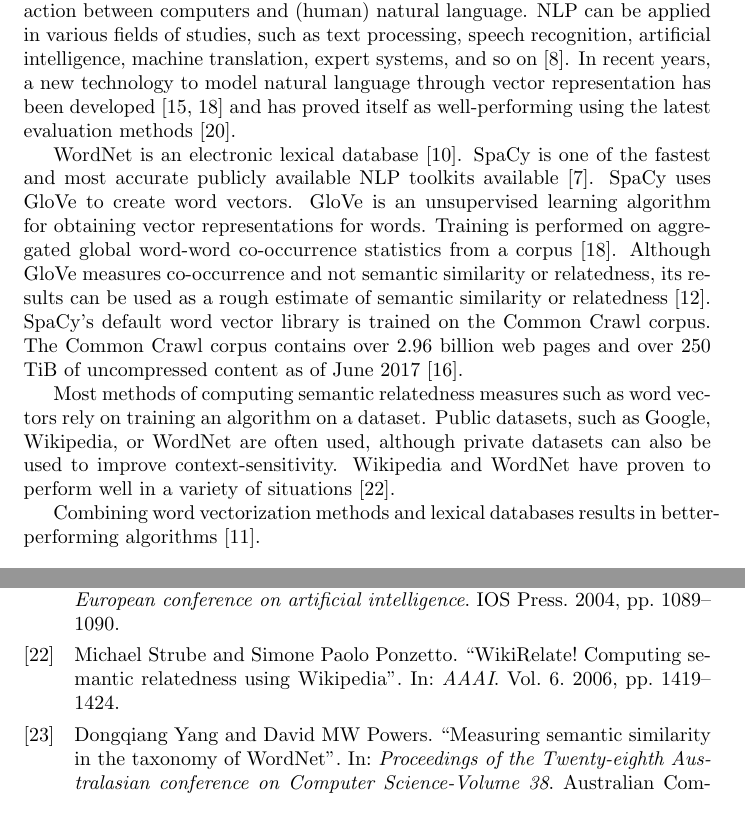
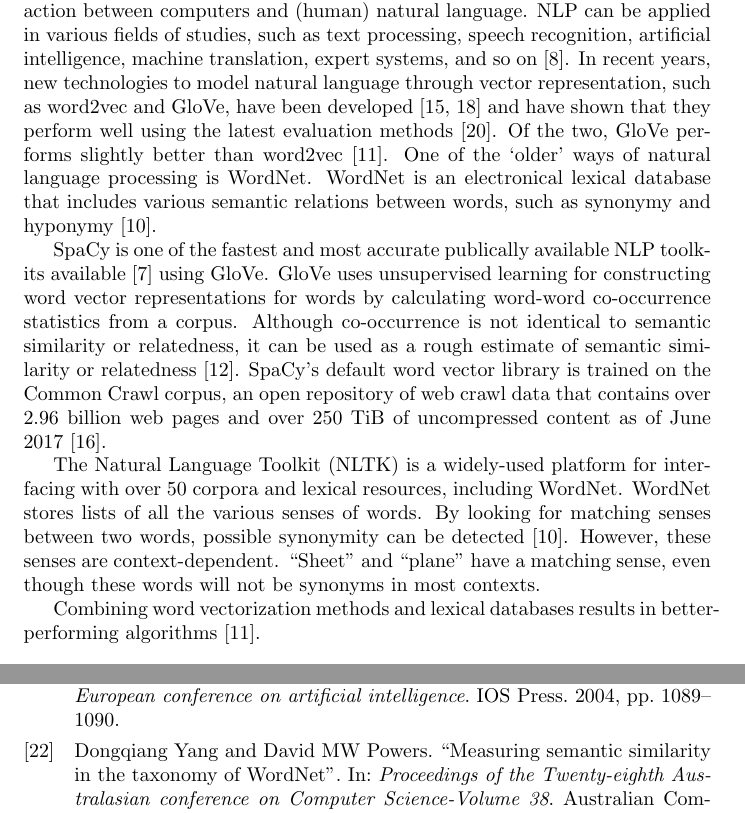
Before and after one commit to RELabUU/concept-suggestor, a LaTeX thesis (Thesis/Concept Suggestor.tex): two parts of pages 2 and 9 of 9, joined at a grey line, cut so that both start at the same text. Compiled offline with pdfLaTeX.

Commit message:
Improved "Related Work" section
Piece on NLP has been expanded with short info on WordNet.
SpaCy's piece slightly improved.
Piece on NLTK -> WordNet added.
Commented out paragraphs moved to bottom of section in .tex file.

```diff
--- a/Thesis/Concept Suggestor.tex
+++ b/Thesis/Concept Suggestor.tex
@@ -43,17 +43,23 @@
 
 \section{Related Work}
 
-Natural Language Processing (NLP) is a field of computer science, computational linguistics, and artificial intelligence which concerns itself with the interaction between computers and (human) natural language. NLP can be applied in various fields of studies, such as text processing, speech recognition, artificial intelligence, machine translation, expert systems, and so on \citep{chowdhury2003natural}. In recent years, a new technology to model natural language through vector representation has been developed \citep{mikolov2013efficient, pennington2014glove} and has proved itself as well-performing using the latest evaluation methods \cite{schnabel2015evaluation}.
+Natural Language Processing (NLP) is a field of computer science, computational linguistics, and artificial intelligence which concerns itself with the interaction between computers and (human) natural language. NLP can be applied in various fields of studies, such as text processing, speech recognition, artificial intelligence, machine translation, expert systems, and so on \citep{chowdhury2003natural}.
+In recent years, new technologies to model natural language through vector representation, such as word2vec and GloVe, have been developed \citep{mikolov2013efficient, pennington2014glove} and have shown that they perform well using the latest evaluation methods \citep{schnabel2015evaluation}. Of the two, GloVe performs slightly better than word2vec \citep{lee2016combining}.
+One of the `older' ways of natural language processing is WordNet. WordNet is an electronical lexical database that includes various semantic relations between words, such as synonymy and hyponymy \citep{kilgarriff2000wordnet}.
 
-% Recommender systems are software tools and techniques providing suggestions for items to be of use to a user \citep{ricci2011introduction}. Recommender systems have become increasingly popular in recent years, and are utilized in a variety of areas including movies, music, news, books, research articles, search queries, social tags, and products in general. There are also recommender systems for experts, collaborators, jokes, restaurants, garments, financial services, life insurance, romantic partners, and Twitter pages. % TODO: Ensure this is not plagiarism from https://en.wikipedia.org/wiki/Recommender_system % TODO: Consider whether to put this piece on recommender systems in the paper or to just remove it.
+SpaCy is one of the fastest and most accurate publically available NLP toolkits available \citep{choi2015depends} using GloVe. GloVe uses unsupervised learning for constructing word vector representations for words by calculating word-word co-occurrence statistics from a corpus. Although co-occurrence is not identical to semantic similarity or relatedness, it can be used as a rough estimate of semantic similarity or relatedness \citep{levy2015improving}. SpaCy's default word vector library is trained on the Common Crawl corpus, an open repository of web crawl data that contains over 2.96 billion web pages and over 250 TiB of uncompressed content as of June 2017 \citep{nagel2017commoncrawl}.
 
-WordNet is an electronic lexical database \citep{kilgarriff2000wordnet}. % TODO: Add some more information on WordNet.
-SpaCy is one of the fastest and most accurate publicly available NLP toolkits available \citep{choi2015depends}.
-SpaCy uses GloVe to create word vectors. GloVe is an unsupervised learning algorithm for obtaining vector representations for words. Training is performed on aggregated global word-word co-occurrence statistics from a corpus \citep{pennington2014glove}. Although GloVe measures co-occurrence and not semantic similarity or relatedness, its results can be used as a rough estimate of semantic similarity or relatedness \citep{levy2015improving}. SpaCy's default word vector library is trained on the Common Crawl corpus. The Common Crawl corpus contains over 2.96 billion web pages and over 250 TiB of uncompressed content as of June 2017 \citep{nagel2017commoncrawl}.
+The Natural Language Toolkit (NLTK) is a widely-used platform for interfacing with over 50 corpora and lexical resources, including WordNet. WordNet stores lists of all the various senses of words. By looking for matching senses between two words, possible synonymity can be detected \cite{kilgarriff2000wordnet}. However, these senses are context-dependent. ``Sheet" and ``plane" have a matching sense, even though these words will not be synonyms in most contexts.
 
-Most methods of computing semantic relatedness measures such as word vectors rely on training an algorithm on a dataset. Public datasets, such as Google, Wikipedia, or WordNet are often used, although private datasets can also be used to improve context-sensitivity. Wikipedia and WordNet have proven to perform well in a variety of situations \citep{strube2006wikirelate}. % This section lacks a clear structure. TODO: add clear structure. Add a paragraph that talks about NLP in general, its application areas, etc. I can add more methods/tools, also try to group the data sets. I need to mention word2vec algorithms as a baseline. NLTK is missing. When I cite a work, explain why it is relevant, what the advantages and limitations are of using it.
+Combining word vectorization methods and lexical databases results in better-performing algorithms \cite{lee2016combining}. % TODO: Expand this paragraph.
 
-Combining word vectorization methods and lexical databases results in better-performing algorithms \cite{lee2016combining}.
+% WordNet is an electronic lexical database created by the Cognitive Science Laboratory of Princeton University starting in 1985. Since then, it has been updated and enhanced several times by researchers all over the world and is still maintained by Princeton University. % TODO: Determine whether to use this paragraph.
+
+% Most methods of computing semantic relatedness measures such as word vectors rely on training an algorithm on a dataset. Public datasets, such as Google, Wikipedia, or WordNet are often used, although private datasets can also be used to improve context-sensitivity. Wikipedia and WordNet have proven to perform well in a variety of situations \citep{strube2006wikirelate}. % TODO: Determine whether to use this paragraph.
+
+% Recommender systems are software tools and techniques providing suggestions for items to be of use to a user \citep{ricci2011introduction}. Recommender systems have become increasingly popular in recent years, and are utilized in a variety of areas including movies, music, news, books, research articles, search queries, social tags, and products in general. There are also recommender systems for experts, collaborators, jokes, restaurants, garments, financial services, life insurance, romantic partners, and Twitter pages. % TODO: Ensure this is not plagiarism from https://en.wikipedia.org/wiki/Recommender_system % TODO: Determine whether to use this paragraph.
+
+% This section lacks a clear structure. TODO: add clear structure. Add a paragraph that talks about NLP in general, its application areas, etc. I can add more methods/tools, also try to group the data sets. I need to mention word2vec algorithms as a baseline. NLTK is missing. When I cite a work, explain why it is relevant, what the advantages and limitations are of using it.
 
 \section{Algorithms}
 
```
Also changed, not shown: Thesis/bibliography.bib (+20 -0 lines).
